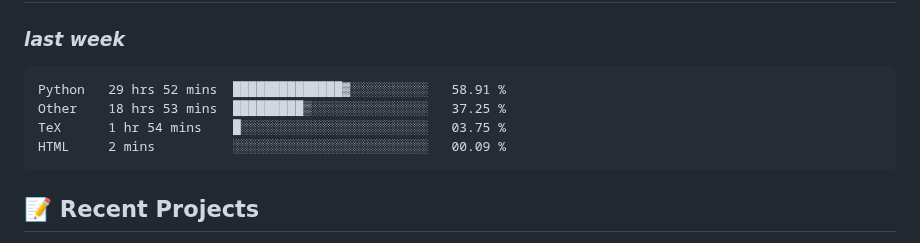
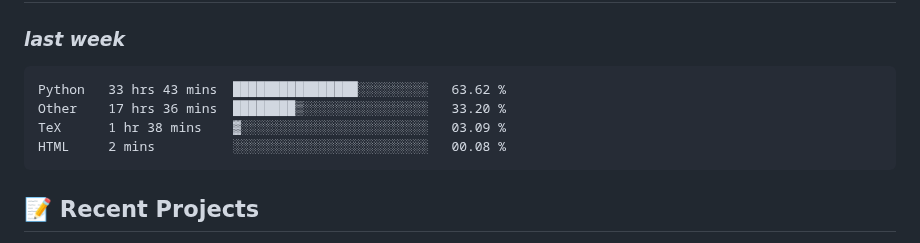
Before and after one commit to alie8096/alie8096, a Markdown page: README.md, the part around the change. Drawn GitHub-style.

Commit message:
Updated waka-readme graph with new metrics

````diff
--- a/README.md
+++ b/README.md
@@ -43,10 +43,10 @@ Welcome to my GitHub profile! I'm passionate about coding and enjoy working with
 <!--START_SECTION:waka-->
 
 ```txt
-Python   29 hrs 52 mins  ██████████████▓░░░░░░░░░░   58.91 %
-Other    18 hrs 53 mins  █████████▒░░░░░░░░░░░░░░░   37.25 %
-TeX      1 hr 54 mins    █░░░░░░░░░░░░░░░░░░░░░░░░   03.75 %
-HTML     2 mins          ░░░░░░░░░░░░░░░░░░░░░░░░░   00.09 %
+Python   33 hrs 43 mins  ████████████████░░░░░░░░░   63.62 %
+Other    17 hrs 36 mins  ████████▒░░░░░░░░░░░░░░░░   33.20 %
+TeX      1 hr 38 mins    ▓░░░░░░░░░░░░░░░░░░░░░░░░   03.09 %
+HTML     2 mins          ░░░░░░░░░░░░░░░░░░░░░░░░░   00.08 %
 ```
 
 <!--END_SECTION:waka-->
````
